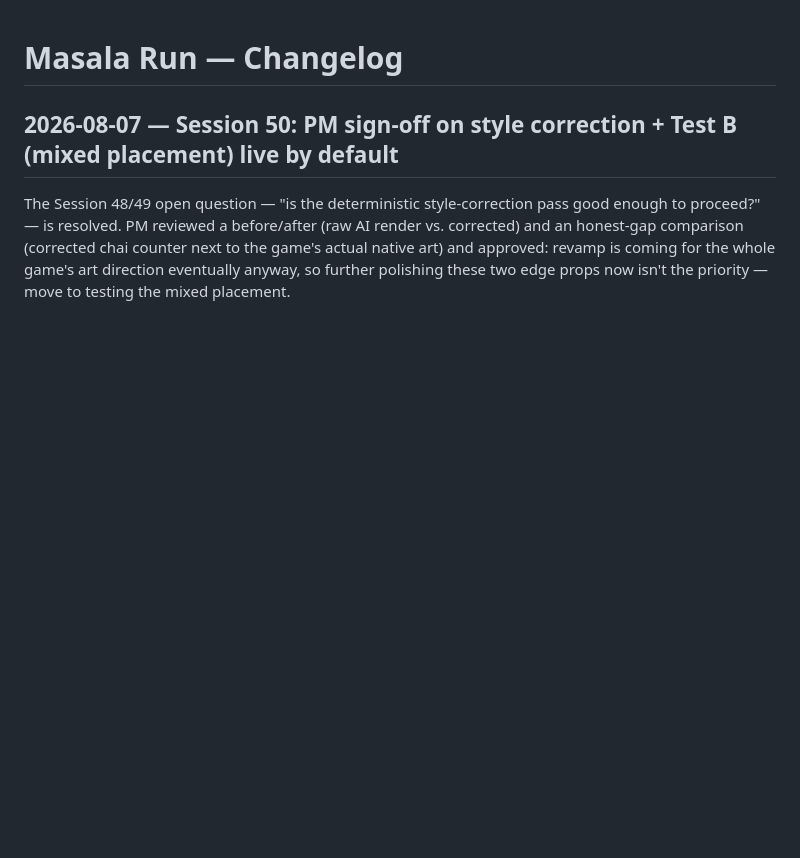
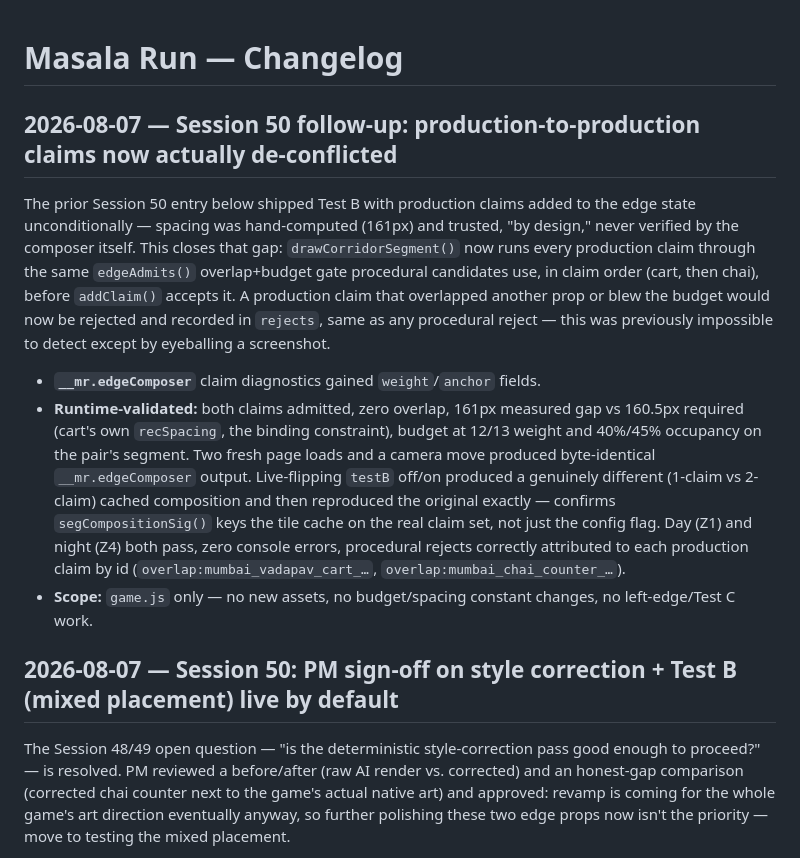
Before and after one commit to kuldeepkachari16-svg/masala-run, a Markdown page: CHANGELOG.md, the part around the change. GitHub-like rendering; blank space fills up the shorter version.

Commit message:
Document Session 50 follow-up in CHANGELOG
Co-Authored-By: Claude Sonnet 5 <noreply@anthropic.com>

```diff
--- a/CHANGELOG.md
+++ b/CHANGELOG.md
@@ -1,4 +1,29 @@
 # Masala Run — Changelog
+
+## 2026-08-07 — Session 50 follow-up: production-to-production claims now actually de-conflicted
+The prior Session 50 entry below shipped Test B with production claims added
+to the edge state unconditionally — spacing was hand-computed (161px) and
+trusted, "by design," never verified by the composer itself. This closes that
+gap: `drawCorridorSegment()` now runs every production claim through the same
+`edgeAdmits()` overlap+budget gate procedural candidates use, in claim order
+(cart, then chai), before `addClaim()` accepts it. A production claim that
+overlapped another prop or blew the budget would now be rejected and recorded
+in `rejects`, same as any procedural reject — this was previously impossible
+to detect except by eyeballing a screenshot.
+- **`__mr.edgeComposer`** claim diagnostics gained `weight`/`anchor` fields.
+- **Runtime-validated:** both claims admitted, zero overlap, 161px measured
+  gap vs 160.5px required (cart's own `recSpacing`, the binding constraint),
+  budget at 12/13 weight and 40%/45% occupancy on the pair's segment. Two
+  fresh page loads and a camera move produced byte-identical
+  `__mr.edgeComposer` output. Live-flipping `testB` off/on produced a
+  genuinely different (1-claim vs 2-claim) cached composition and then
+  reproduced the original exactly — confirms `segCompositionSig()` keys the
+  tile cache on the real claim set, not just the config flag. Day (Z1) and
+  night (Z4) both pass, zero console errors, procedural rejects correctly
+  attributed to each production claim by id (`overlap:mumbai_vadapav_cart_…`,
+  `overlap:mumbai_chai_counter_…`).
+- **Scope:** `game.js` only — no new assets, no budget/spacing constant
+  changes, no left-edge/Test C work.
 
 ## 2026-08-07 — Session 50: PM sign-off on style correction + Test B (mixed placement) live by default
 The Session 48/49 open question — "is the deterministic style-correction pass
```
